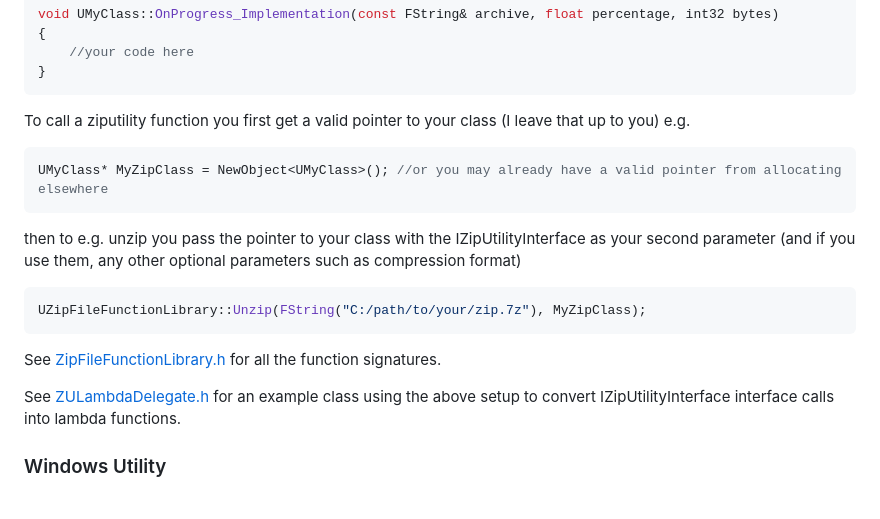
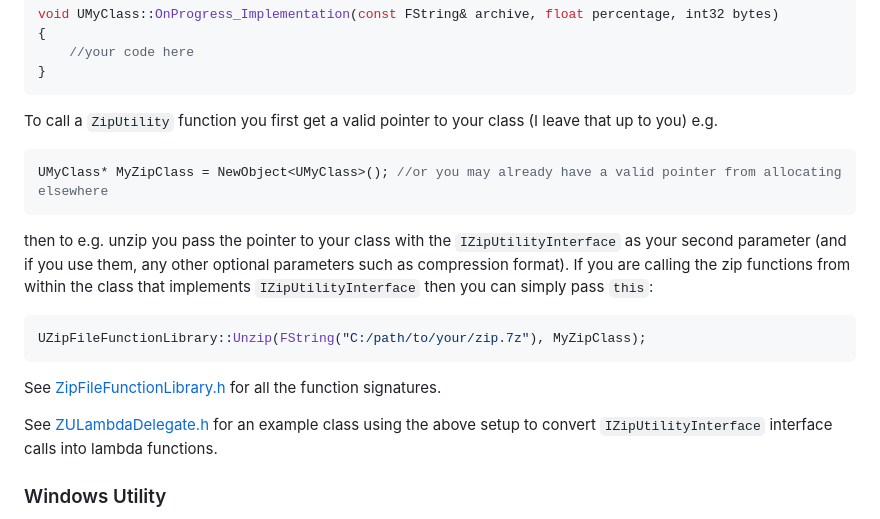
Before and after one commit to getnamo/ZipUtility-Unreal, a Markdown page: README.md, the part around one of its changes. GitHub-like rendering.

````diff
--- a/README.md
+++ b/README.md
@@ -186,13 +210,13 @@ void UMyClass::OnProgress_Implementation(const FString& archive, float percentag
 }
 ```
 
-To call a ziputility function you first get a valid pointer to your class (I leave that up to you) e.g.
+To call a `ZipUtility` function you first get a valid pointer to your class (I leave that up to you) e.g.
 
 ```c++
 UMyClass* MyZipClass = NewObject<UMyClass>(); //or you may already have a valid pointer from allocating elsewhere
 ```
 
-then to e.g. unzip you pass the pointer to your class with the IZipUtilityInterface as your second parameter (and if you use them, any other optional parameters such as compression format)
+then to e.g. unzip you pass the pointer to your class with the `IZipUtilityInterface` as your second parameter (and if you use them, any other optional parameters such as compression format). If you are calling the zip functions from within the class that implements `IZipUtilityInterface` then you can simply pass `this`:
 
 ```c++
 UZipFileFunctionLibrary::Unzip(FString("C:/path/to/your/zip.7z"), MyZipClass);
@@ -200,7 +224,7 @@ UZipFileFunctionLibrary::Unzip(FString("C:/path/to/your/zip.7z"), MyZipClass);
 
 See [ZipFileFunctionLibrary.h](https://github.com/getnamo/ZipUtility-ue4/blob/master/Source/ZipUtility/Public/ZipFileFunctionLibrary.h) for all the function signatures.
 
-See [ZULambdaDelegate.h](https://github.com/getnamo/ZipUtility-ue4/blob/master/Source/ZipUtility/Private/ZULambdaDelegate.h) for an example class using the above setup to convert IZipUtilityInterface interface calls into lambda functions.
+See [ZULambdaDelegate.h](https://github.com/getnamo/ZipUtility-ue4/blob/master/Source/ZipUtility/Private/ZULambdaDelegate.h) for an example class using the above setup to convert `IZipUtilityInterface` interface calls into lambda functions.
 
 
 ### Windows Utility
````
Also changed, not shown: other parts of README.md (+43 -18 lines), Docs/event.png (added), Docs/stopoperation.png (added), Docs/unzip.png (added), Docs/zip.png (added).
